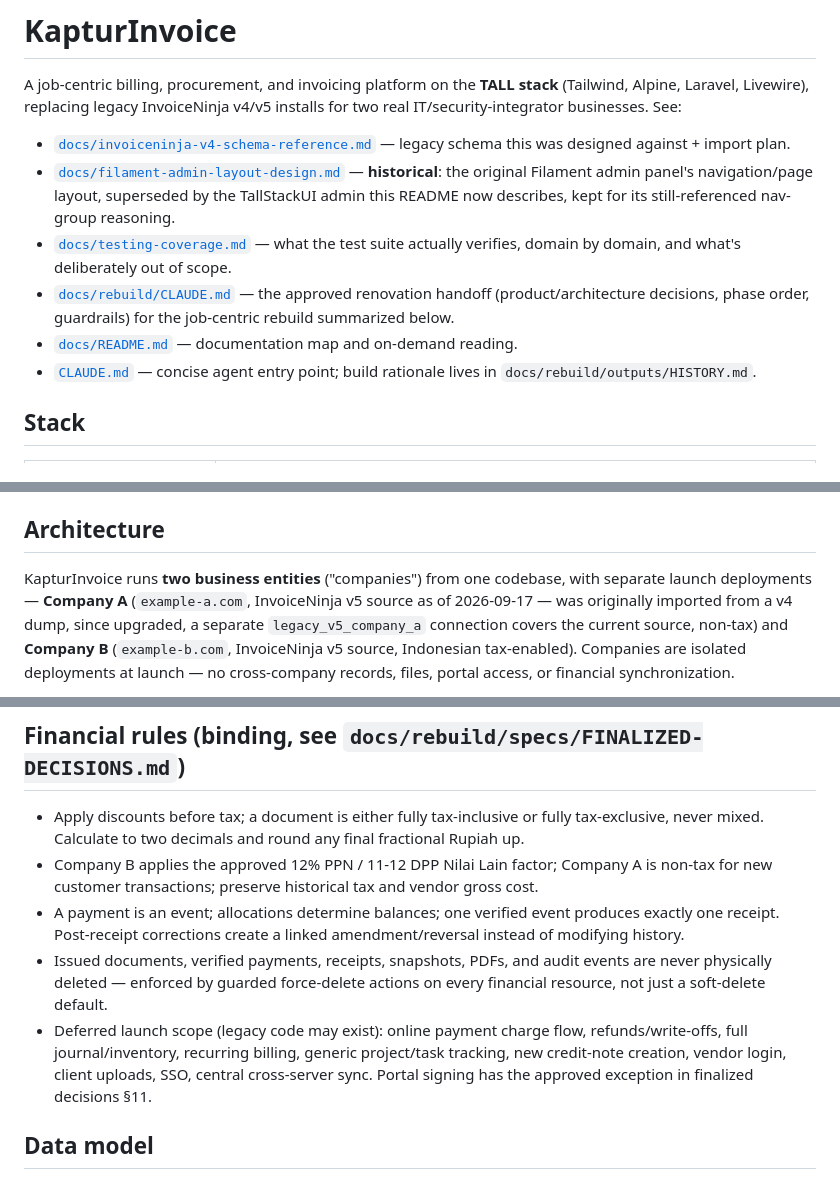
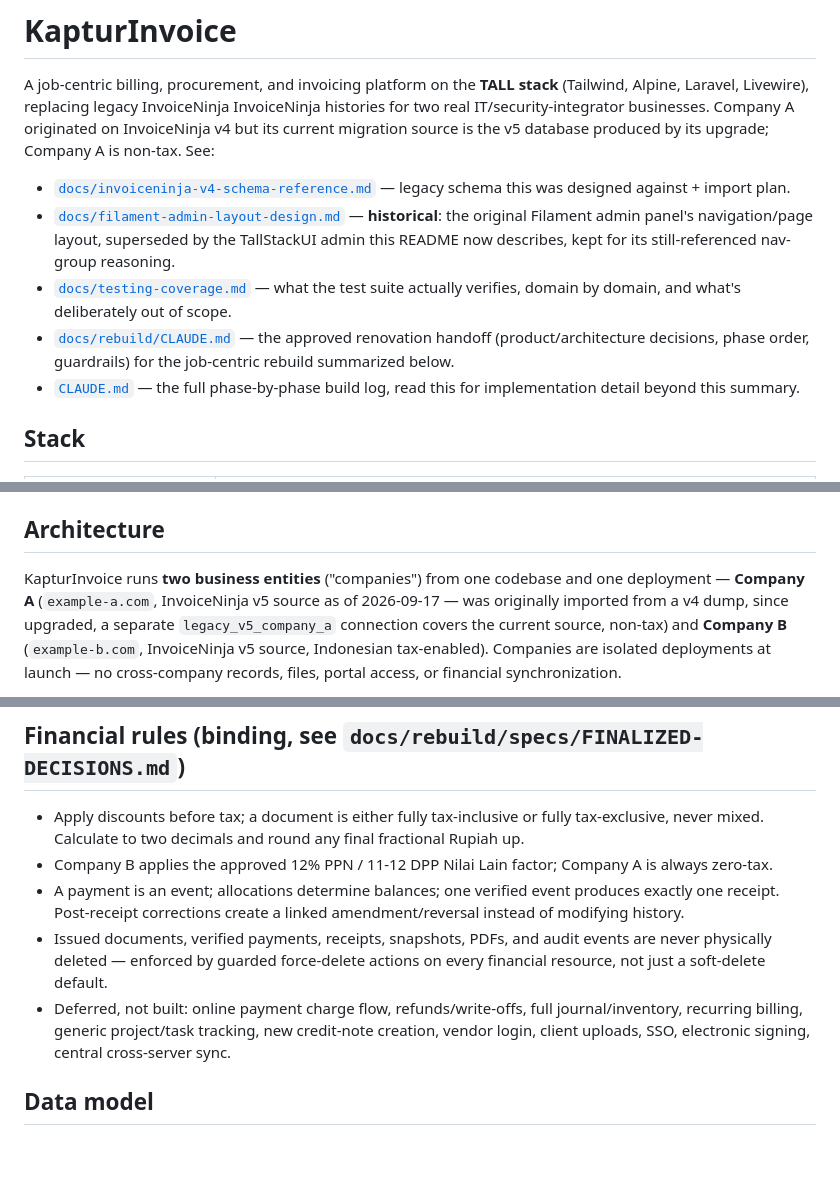
Before and after one commit to z4k3ru9/KapturInvoice, a Markdown page: README.md, 3 parts joined by grey strips. GitHub-like rendering; blank space fills up the shorter version.

Commit message:
docs: preserve current README deployment guidance

```diff
--- a/README.md
+++ b/README.md
@@ -2,14 +2,15 @@
 
 A job-centric billing, procurement, and invoicing platform on the **TALL
 stack** (Tailwind, Alpine, Laravel, Livewire), replacing legacy InvoiceNinja
-v4/v5 installs for two real IT/security-integrator businesses. See:
+InvoiceNinja histories for two real IT/security-integrator businesses. Company
+A originated on InvoiceNinja v4 but its current migration source is the v5
+database produced by its upgrade; Company A is non-tax. See:
 
 - [`docs/invoiceninja-v4-schema-reference.md`](docs/invoiceninja-v4-schema-reference.md) — legacy schema this was designed against + import plan.
 - [`docs/filament-admin-layout-design.md`](docs/filament-admin-layout-design.md) — **historical**: the original Filament admin panel's navigation/page layout, superseded by the TallStackUI admin this README now describes, kept for its still-referenced nav-group reasoning.
 - [`docs/testing-coverage.md`](docs/testing-coverage.md) — what the test suite actually verifies, domain by domain, and what's deliberately out of scope.
 - [`docs/rebuild/CLAUDE.md`](docs/rebuild/CLAUDE.md) — the approved renovation handoff (product/architecture decisions, phase order, guardrails) for the job-centric rebuild summarized below.
-- [`docs/README.md`](docs/README.md) — documentation map and on-demand reading.
-- [`CLAUDE.md`](CLAUDE.md) — concise agent entry point; build rationale lives in `docs/rebuild/outputs/HISTORY.md`.
+- [`CLAUDE.md`](CLAUDE.md) — the full phase-by-phase build log, read this for implementation detail beyond this summary.
 
 ## Stack
 
@@ -45,7 +46,7 @@ handover.
 ## Architecture
 
 KapturInvoice runs **two business entities** ("companies") from one
-codebase, with separate launch deployments — **Company A** (`example-a.com`,
+codebase and one deployment — **Company A** (`example-a.com`,
 InvoiceNinja v5 source as of 2026-09-17 — was originally imported from a
 v4 dump, since upgraded, a separate `legacy_v5_company_a` connection
 covers the current source, non-tax) and **Company B**
@@ -170,7 +171,7 @@ files, portal access, or financial synchronization.
   fully tax-exclusive, never mixed. Calculate to two decimals and round
   any final fractional Rupiah up.
 - Company B applies the approved 12% PPN / 11-12 DPP Nilai Lain factor; Company A
-  is non-tax for new customer transactions; preserve historical tax and vendor gross cost.
+  is always zero-tax.
 - A payment is an event; allocations determine balances; one verified
   event produces exactly one receipt. Post-receipt corrections create a
   linked amendment/reversal instead of modifying history.
@@ -178,10 +179,10 @@ files, portal access, or financial synchronization.
   audit events are never physically deleted — enforced by guarded
   force-delete actions on every financial resource, not just a soft-delete
   default.
-- Deferred launch scope (legacy code may exist): online payment charge flow, refunds/write-offs,
+- Deferred, not built: online payment charge flow, refunds/write-offs,
   full journal/inventory, recurring billing, generic project/task
   tracking, new credit-note creation, vendor login, client uploads, SSO,
-  central cross-server sync. Portal signing has the approved exception in finalized decisions §11.
+  electronic signing, central cross-server sync.
 
 ## Data model
 
```
Also changed, not shown: other parts of README.md (+92 -1 lines).
